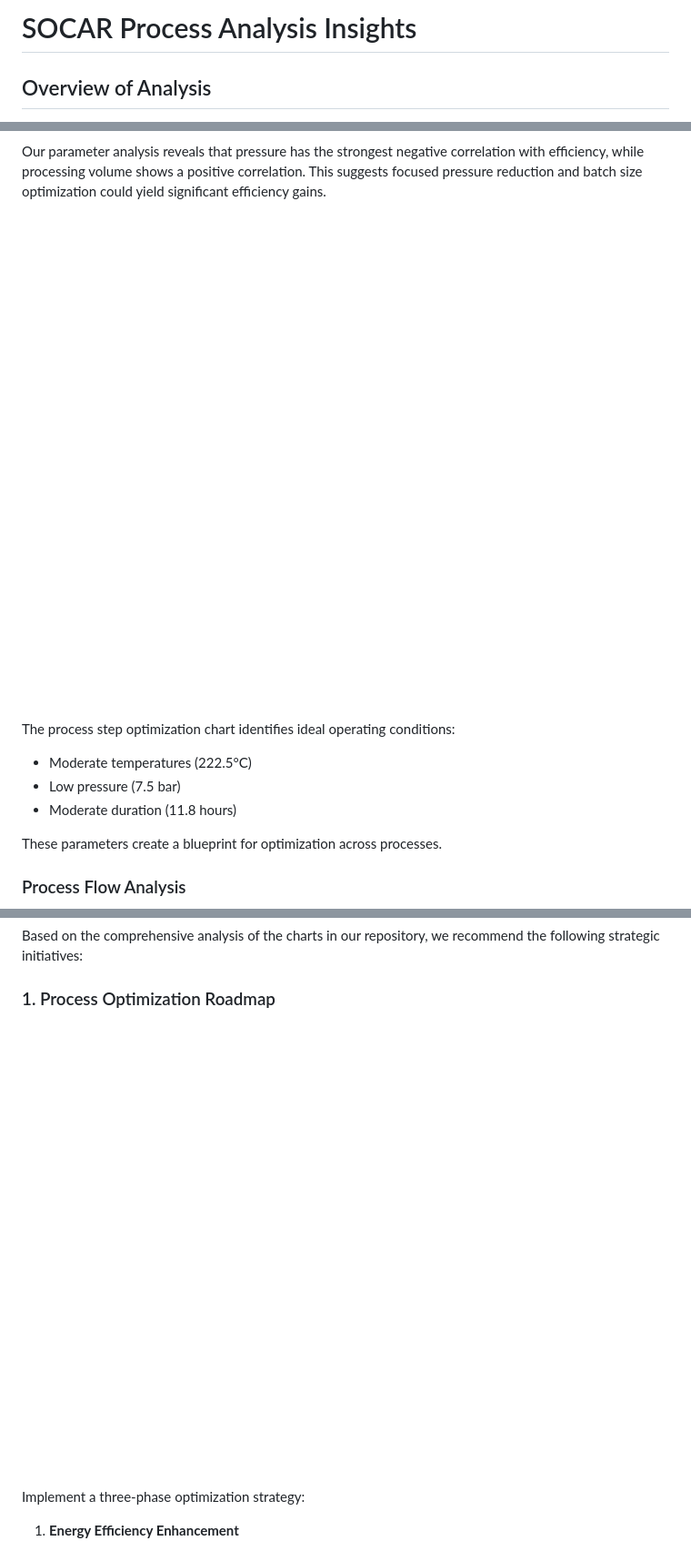
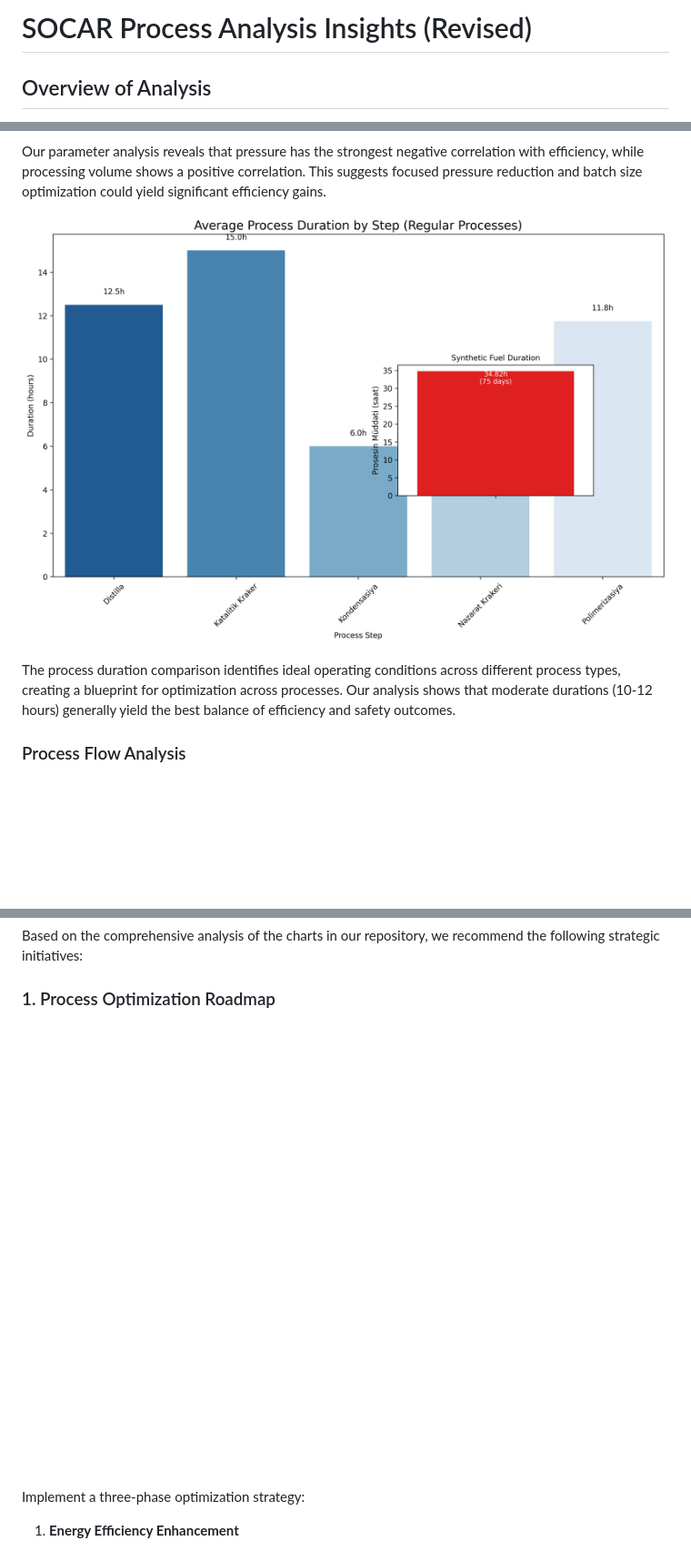
Before and after one commit to interview-tasks/ProcessAnalyst, a Markdown page: README.md, 3 parts joined by grey strips. Shown: that part at 91% size. Drawn GitHub-style; blank space fills up the shorter version.

Commit message:
analyse as markdown

```diff
--- a/README.md
+++ b/README.md
@@ -1,4 +1,4 @@
-# SOCAR Process Analysis Insights
+# SOCAR Process Analysis Insights (Revised)
 
 ## Overview of Analysis
 
@@ -42,14 +42,9 @@ A strong correlation exists between energy consumption and safety incidents. Pro
 
 Our parameter analysis reveals that pressure has the strongest negative correlation with efficiency, while processing volume shows a positive correlation. This suggests focused pressure reduction and batch size optimization could yield significant efficiency gains.
 
-![Process Step Optimization](charts/process_step_optimization.png)
+![Process Duration Comparison](charts/process_duration_comparison.png)
 
-The process step optimization chart identifies ideal operating conditions:
-- Moderate temperatures (222.5°C)
-- Low pressure (7.5 bar)
-- Moderate duration (11.8 hours)
-
-These parameters create a blueprint for optimization across processes.
+The process duration comparison identifies ideal operating conditions across different process types, creating a blueprint for optimization across processes. Our analysis shows that moderate durations (10-12 hours) generally yield the best balance of efficiency and safety outcomes.
 
 ### Process Flow Analysis
 
@@ -110,7 +105,7 @@ Based on the comprehensive analysis of the charts in our repository, we recommen
 
 ### 1. Process Optimization Roadmap
 
-![Process Optimization Matrix](charts/process_optimization_matrix.png)
+![Process Improvement Opportunities](charts/process_improvement_opportunities.png)
 
 Implement a three-phase optimization strategy:
 
```
Also changed, not shown: other parts of README.md (+1 -5 lines).
